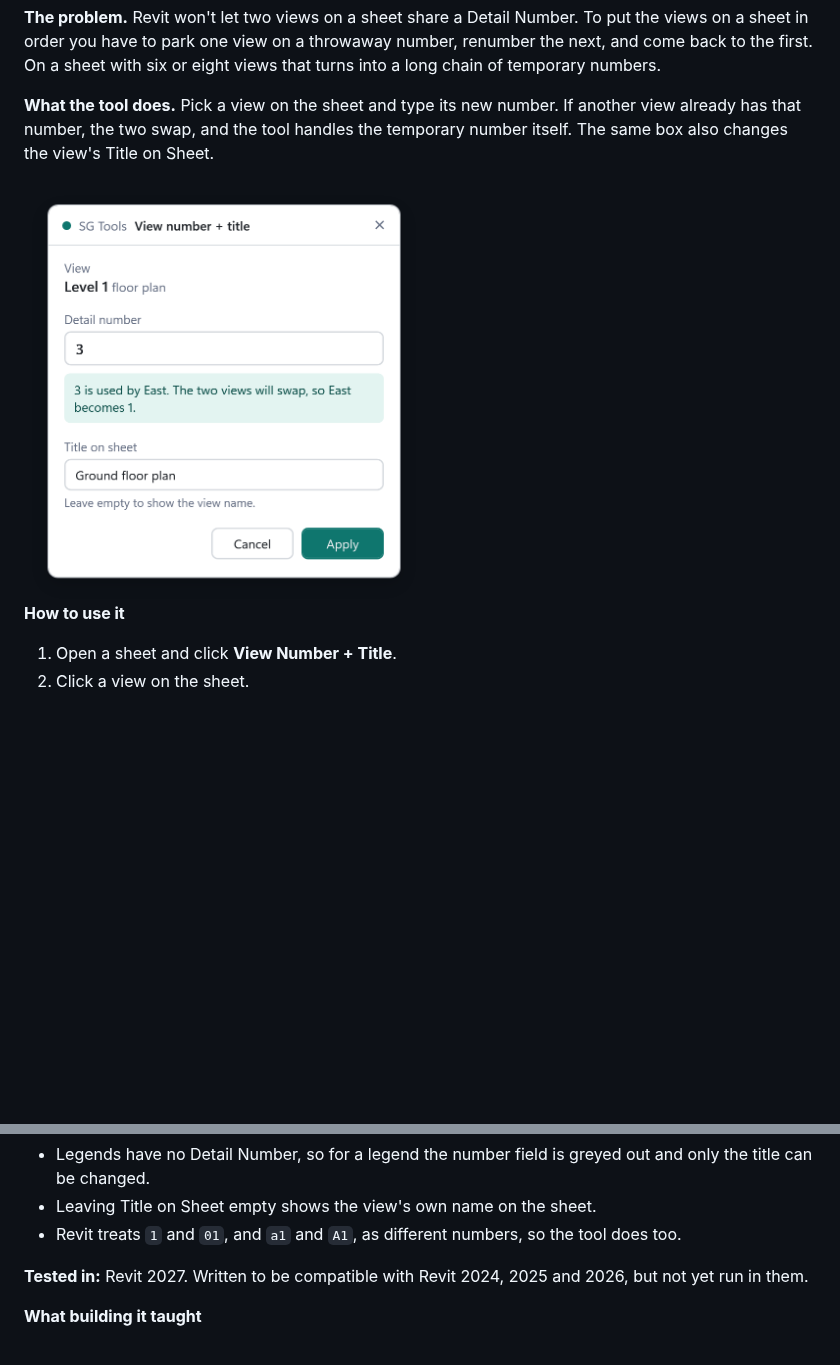
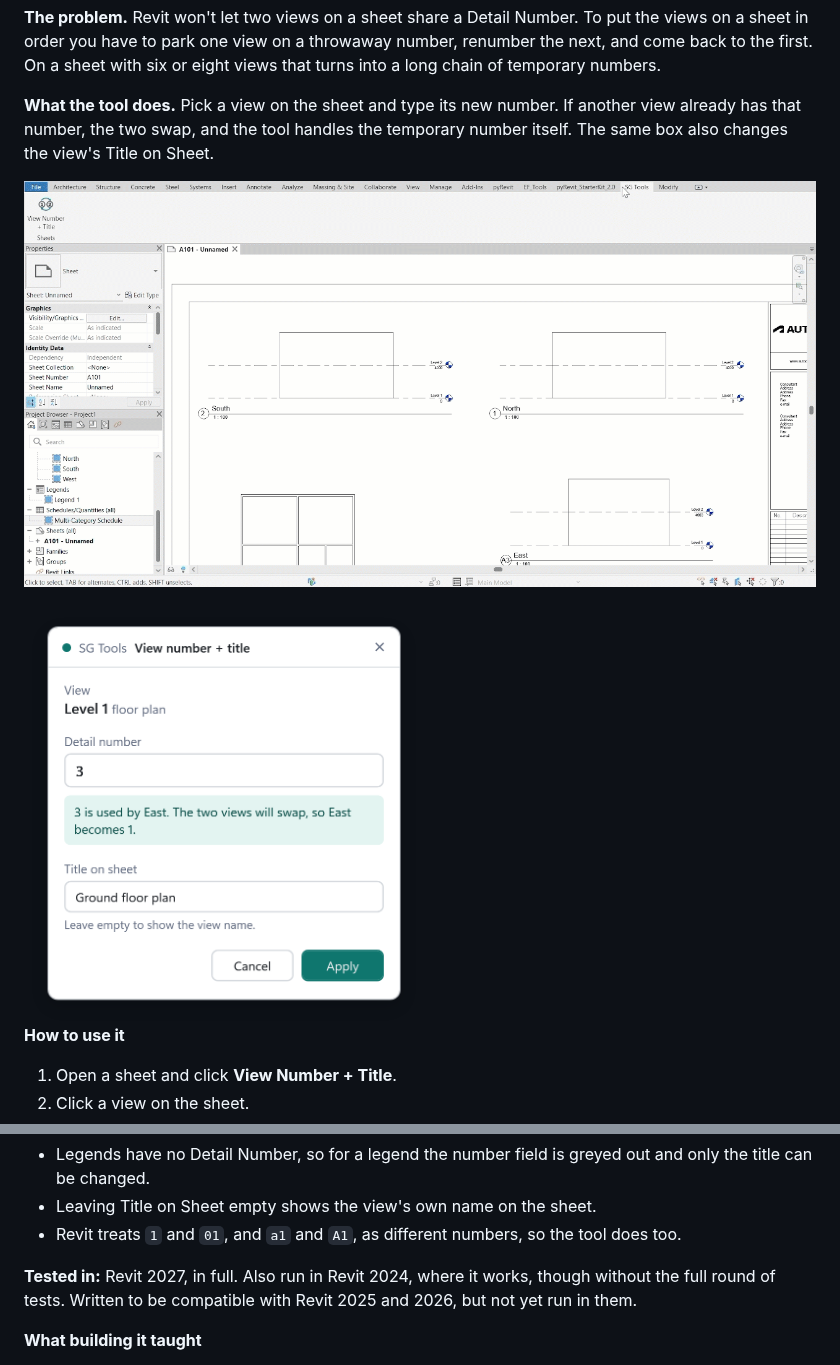
Before and after one commit to sonusgeorge/sg-pyrevit-tools, a Markdown page: README.md, 2 parts joined by grey strips. GitHub-like rendering; pictures changed too: docs/view-number-title/demo.gif (added); blank space fills up the shorter version.

Commit message:
Add demo recording and note the Revit 2024 run
Moves the tool's images into docs/view-number-title/.

Co-Authored-By: Claude Opus 5.5 <noreply@anthropic.com>

```diff
--- a/README.md
+++ b/README.md
@@ -14,7 +14,9 @@ Each tool here is rebuilt in C# in [sg-csharp-tools](https://github.com/sonusgeo
 
 **What the tool does.** Pick a view on the sheet and type its new number. If another view already has that number, the two swap, and the tool handles the temporary number itself. The same box also changes the view's Title on Sheet.
 
-<img src="docs/view-number-title.png" alt="The View Number + Title box, showing a notice that number 3 is used by East and the two views will swap" width="400">
+![Picking two views on a sheet, swapping their numbers and changing their titles](docs/view-number-title/demo.gif)
+
+<img src="docs/view-number-title/box.png" alt="The View Number + Title box, showing a notice that number 3 is used by East and the two views will swap" width="400">
 
 **How to use it**
 
@@ -32,7 +34,7 @@ Each change is one undo step, so Ctrl+Z takes back one view at a time.
 - Leaving Title on Sheet empty shows the view's own name on the sheet.
 - Revit treats `1` and `01`, and `a1` and `A1`, as different numbers, so the tool does too.
 
-**Tested in:** Revit 2027. Written to be compatible with Revit 2024, 2025 and 2026, but not yet run in them.
+**Tested in:** Revit 2027, in full. Also run in Revit 2024, where it works, though without the full round of tests. Written to be compatible with Revit 2025 and 2026, but not yet run in them.
 
 **What building it taught**
 
```
Also changed, not shown: docs/view-number-title/box.png (renamed from docs/view-number-title.png).
